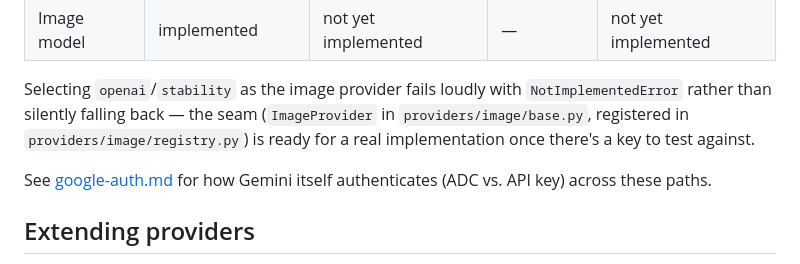
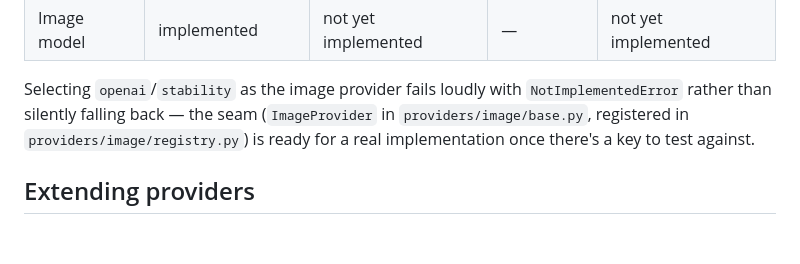
Before and after one commit to nmhaddad/PonderCanvas, a Markdown page: docs/architecture.md, the part around the change. Rendered like a GitHub page; blank space fills up the shorter version.

```diff
--- a/docs/architecture.md
+++ b/docs/architecture.md
@@ -52,8 +52,6 @@ Both the **chat model** (drives the agent's tool-calling reasoning) and the **im
 
 Selecting `openai`/`stability` as the image provider fails loudly with `NotImplementedError` rather than silently falling back — the seam (`ImageProvider` in `providers/image/base.py`, registered in `providers/image/registry.py`) is ready for a real implementation once there's a key to test against.
 
-See [google-auth.md](google-auth.md) for how Gemini itself authenticates (ADC vs. API key) across these paths.
-
 ## Extending providers
 
 - **New chat provider**: add one branch in `providers/chat/factory.py::build_chat_model` (any LiteLLM-supported provider is a one-line addition).
```
Also changed, not shown: README.md (+1 -2 lines), docs/google-auth.md (deleted, +0 -43 lines).
